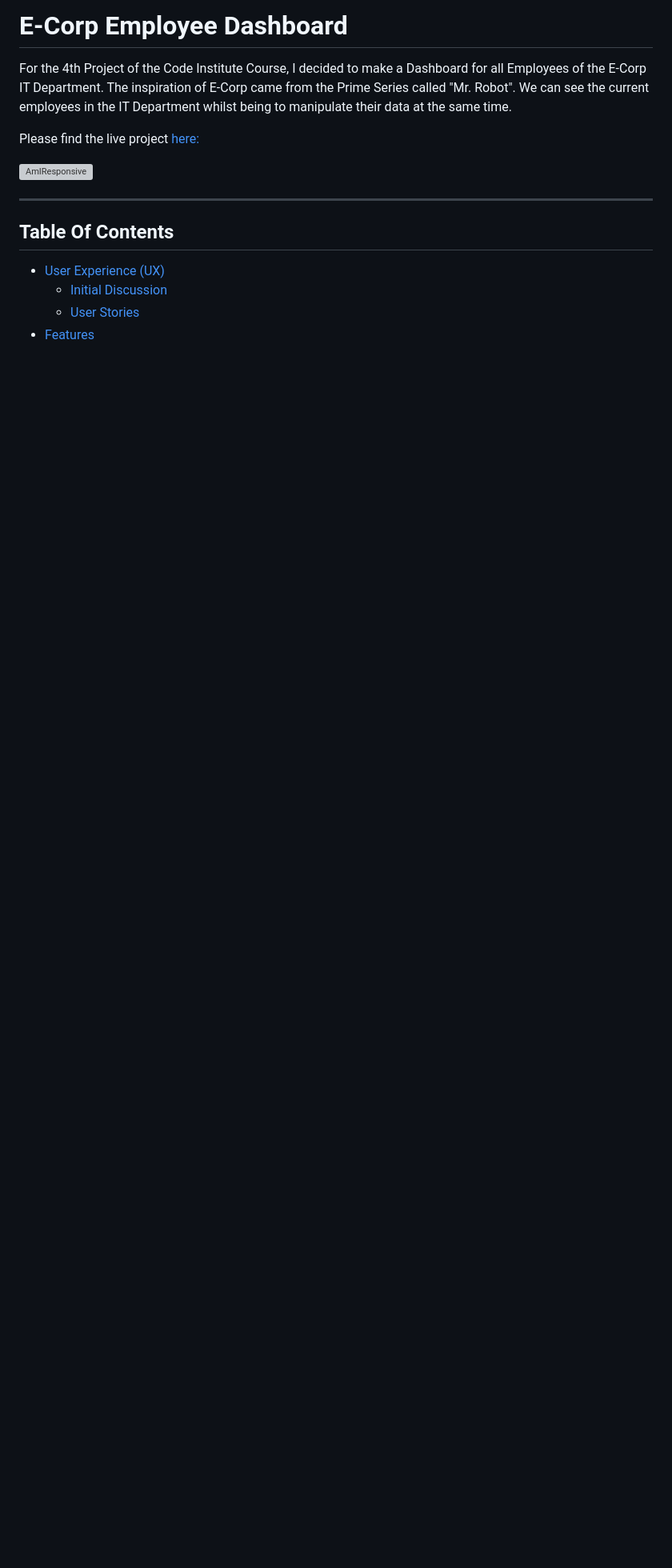
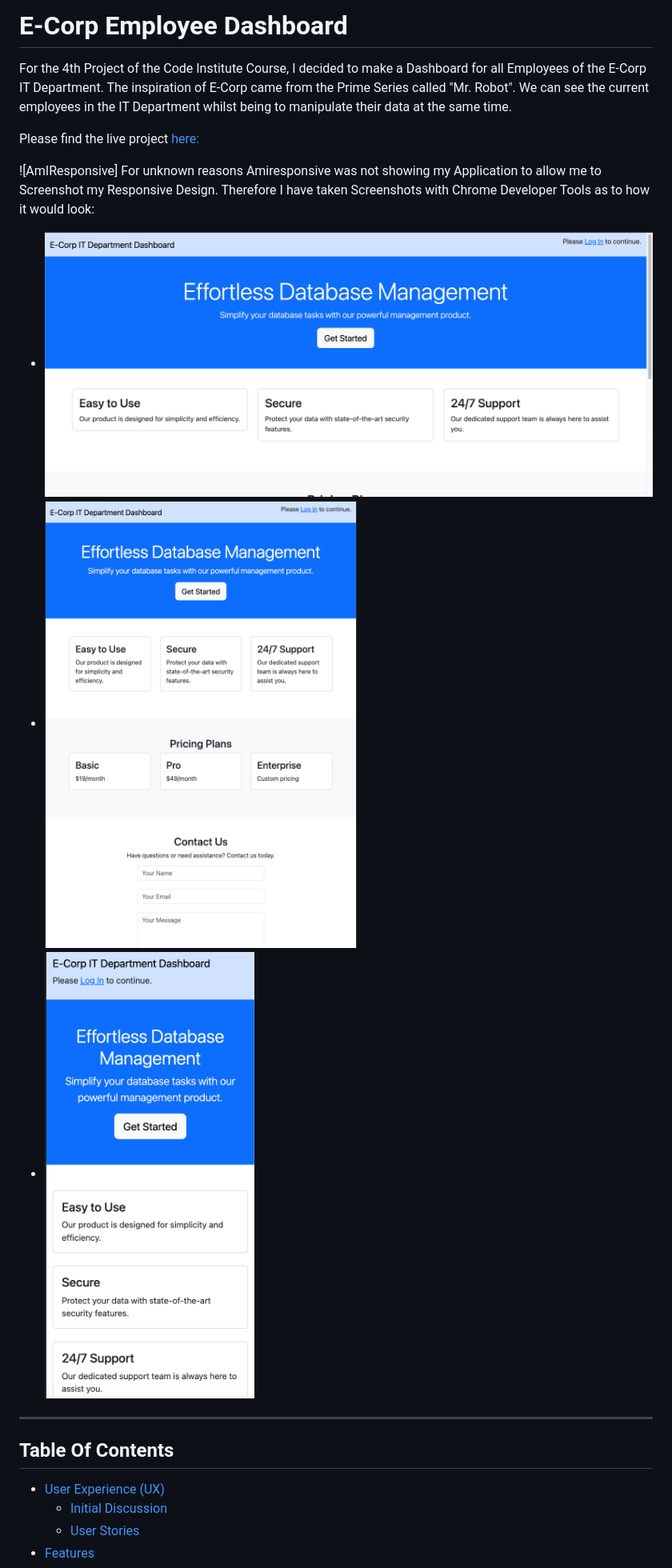
Before and after one commit to Retr01234/django_employee_dashboard, a Markdown page: README.md, the part around the change. Shown: that part at 80% size. GitHub-like rendering; pictures changed too: images/Desktop-Laptop.png (added), images/Mobile.png (added), images/Tablet.png (added); blank space fills up the shorter version; grey boxes are pictures that could not be loaded.

Commit message:
fix: add responsive screenshots

```diff
--- a/README.md
+++ b/README.md
@@ -4,7 +4,11 @@ For the 4th Project of the Code Institute Course, I decided to make a Dashboard
 
 Please find the live project [here:](https://employee-dashboard-3441c2d4b824.herokuapp.com/)
 
-![AmIResponsive](images/responsive.jpg)
+![AmIResponsive] For unknown reasons Amiresponsive was not showing my Application to allow me to Screenshot my Responsive Design. Therefore I have taken Screenshots with Chrome Developer Tools as to how it would look:
+
+* ![Laptop/Desktop](images/Desktop-Laptop.png)
+* ![Tablet](images/Tablet.png)
+* ![Mobile](images/Mobile.png)
 
 ---
 
```
